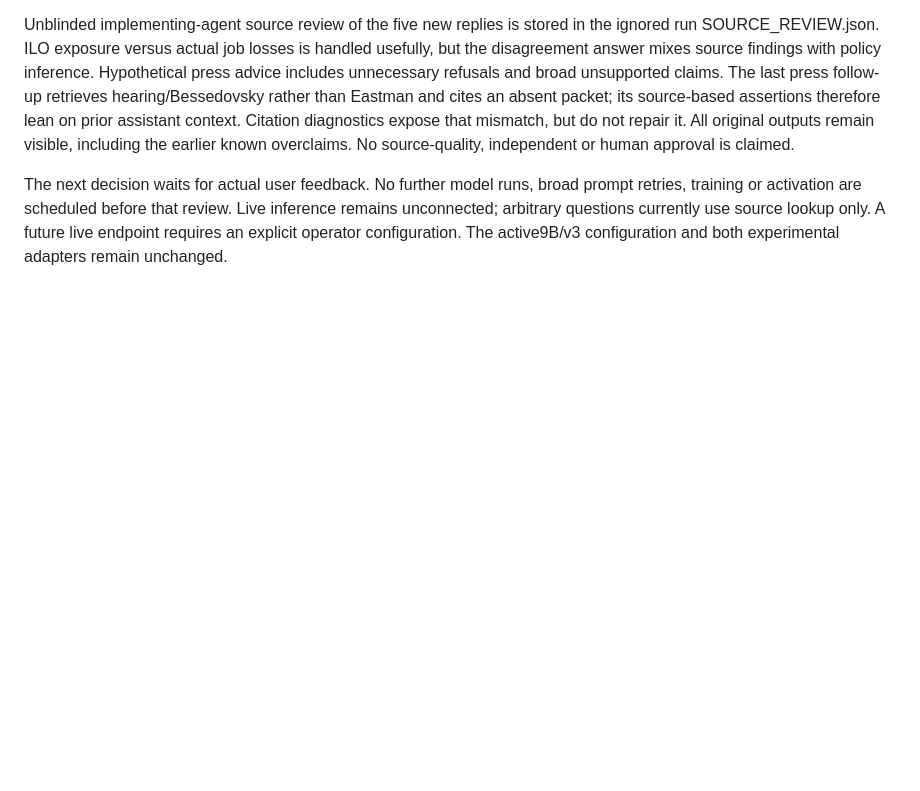
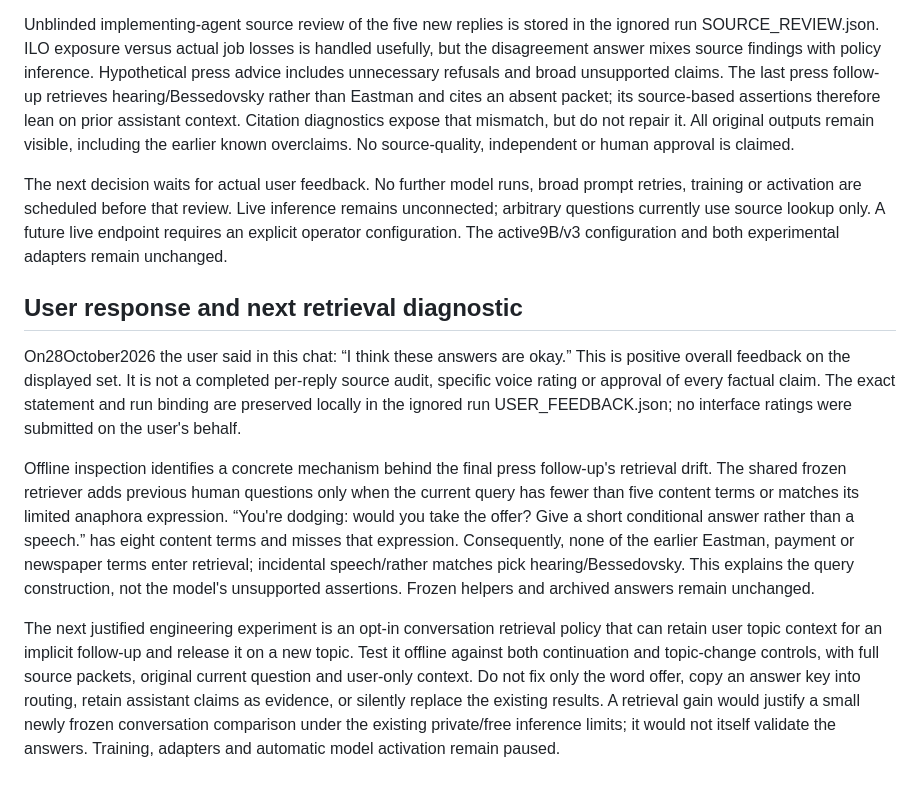
Before and after one commit to thanvirdiouf/LLMTrotsky, a Markdown page: docs/REVIEW_WORKBENCH.md, the part around the change. Rendered like a GitHub page; blank space fills up the shorter version.

Commit message:
Record user acceptance and diagnose follow-up retrieval drift

```diff
--- a/docs/REVIEW_WORKBENCH.md
+++ b/docs/REVIEW_WORKBENCH.md
@@ -183,3 +183,31 @@ prompt retries, training or activation are scheduled before that review. Live
 inference remains unconnected; arbitrary questions currently use source lookup
 only. A future live endpoint requires an explicit operator configuration. The
 active9B/v3 configuration and both experimental adapters remain unchanged.
+
+## User response and next retrieval diagnostic
+
+On28October2026 the user said in this chat: “I think these answers are okay.”
+This is positive overall feedback on the displayed set. It is not a completed
+per-reply source audit, specific voice rating or approval of every factual claim.
+The exact statement and run binding are preserved locally in the ignored run
+USER_FEEDBACK.json; no interface ratings were submitted on the user's behalf.
+
+Offline inspection identifies a concrete mechanism behind the final press
+follow-up's retrieval drift. The shared frozen retriever adds previous human
+questions only when the current query has fewer than five content terms or
+matches its limited anaphora expression. “You're dodging: would you take the
+offer? Give a short conditional answer rather than a speech.” has eight content
+terms and misses that expression. Consequently, none of the earlier Eastman,
+payment or newspaper terms enter retrieval; incidental speech/rather matches
+pick hearing/Bessedovsky. This explains the query construction, not the model's
+unsupported assertions. Frozen helpers and archived answers remain unchanged.
+
+The next justified engineering experiment is an opt-in conversation retrieval
+policy that can retain user topic context for an implicit follow-up and release
+it on a new topic. Test it offline against both continuation and topic-change
+controls, with full source packets, original current question and user-only
+context. Do not fix only the word offer, copy an answer key into routing, retain
+assistant claims as evidence, or silently replace the existing results. A
+retrieval gain would justify a small newly frozen conversation comparison under
+the existing private/free inference limits; it would not itself validate the
+answers. Training, adapters and automatic model activation remain paused.
```
Also changed, not shown: PROJECT_HANDOFF.md (+26 -0 lines).
